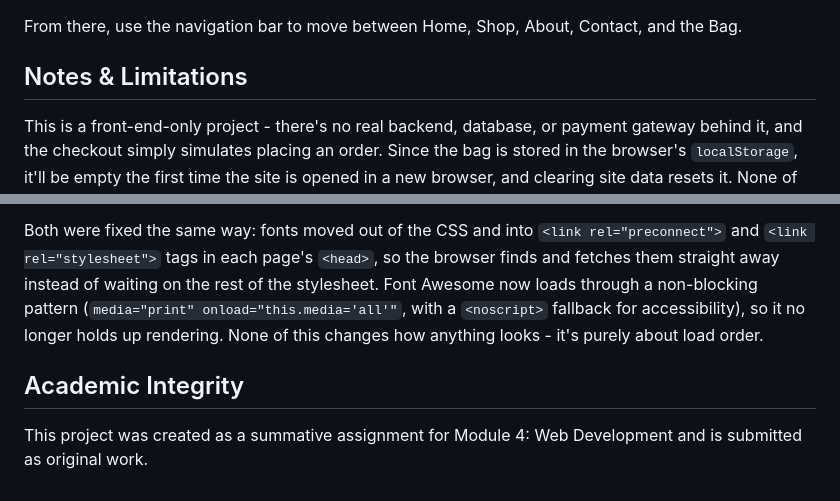
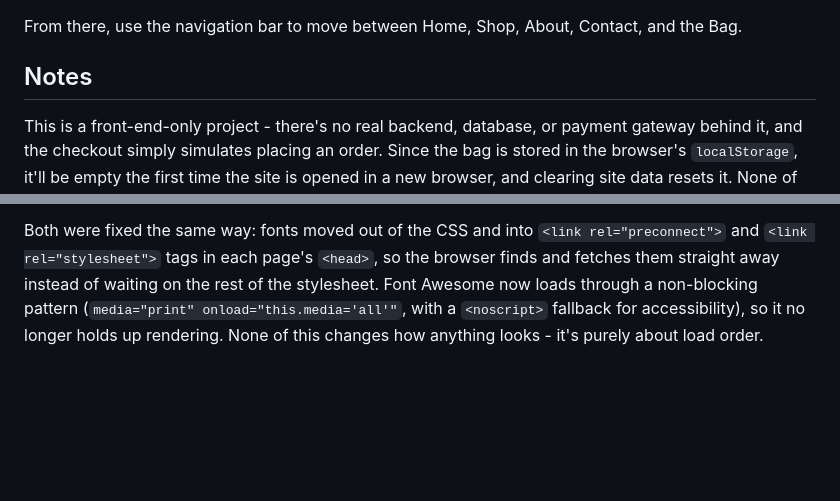
Before and after one commit to AlexandraNas/cosmetics-website, a Markdown page: README.md, 2 parts joined by grey strips. Rendered like a GitHub page; blank space fills up the shorter version.

```diff
--- a/README.md
+++ b/README.md
@@ -122,7 +122,7 @@ This is a static front-end project, so there's no build step, server, or depende
 
 From there, use the navigation bar to move between Home, Shop, About, Contact, and the Bag.
 
-## Notes & Limitations
+## Notes
 
 This is a front-end-only project - there's no real backend, database, or payment gateway behind it, and the checkout simply simulates placing an order. Since the bag is stored in the browser's `localStorage`, it'll be empty the first time the site is opened in a new browser, and clearing site data resets it. None of that affects how the site actually works or looks; it's just a reminder that nothing here is connected to a real store.
 
@@ -145,7 +145,3 @@ Running Lighthouse on `cart.html` returned a performance score of 79, with most
 The root cause was that the site's fonts were being pulled in through an `@import` rule inside `style.css`. `@import` makes the browser fully fetch and parse the whole stylesheet before it even discovers the font needs loading, which turns what should be a parallel download into one slow chain: HTML, then style.css, then the font CSS, then finally the font files. The Font Awesome icon stylesheet had the same problem, blocking the page's first paint even though each page only actually uses a handful of its icons.
 
 Both were fixed the same way: fonts moved out of the CSS and into `<link rel="preconnect">` and `<link rel="stylesheet">` tags in each page's `<head>`, so the browser finds and fetches them straight away instead of waiting on the rest of the stylesheet. Font Awesome now loads through a non-blocking pattern (`media="print" onload="this.media='all'"`, with a `<noscript>` fallback for accessibility), so it no longer holds up rendering. None of this changes how anything looks - it's purely about load order.
-
-## Academic Integrity
-
-This project was created as a summative assignment for Module 4: Web Development and is submitted as original work.
```
